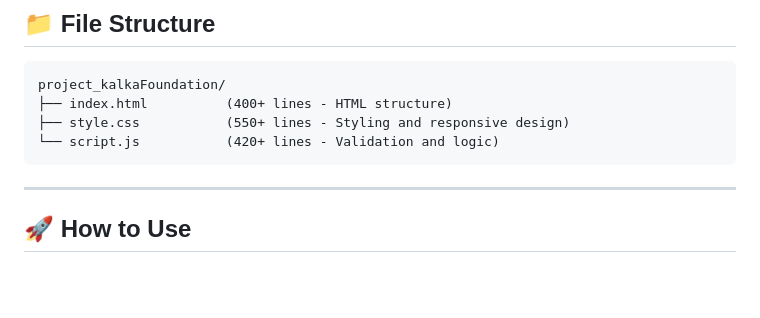
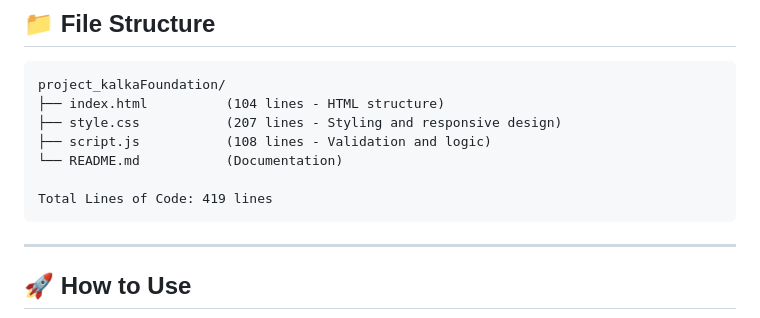
Before and after one commit to sonu3435/Asignment_kalkaFoundation, a Markdown page: README.md, the part around one of its changes. Drawn GitHub-style; blank space fills up the shorter version.

````diff
--- a/README.md
+++ b/README.md
@@ -161,9 +162,12 @@ Created comprehensive JavaScript with:
 
 ```
 project_kalkaFoundation/
-├── index.html          (400+ lines - HTML structure)
-├── style.css           (550+ lines - Styling and responsive design)
-└── script.js           (420+ lines - Validation and logic)
+├── index.html          (104 lines - HTML structure)
+├── style.css           (207 lines - Styling and responsive design)
+├── script.js           (108 lines - Validation and logic)
+└── README.md           (Documentation)
+
+Total Lines of Code: 419 lines
 ```
 
 ---
````
Also changed, not shown: other parts of README.md (+34 -33 lines).
